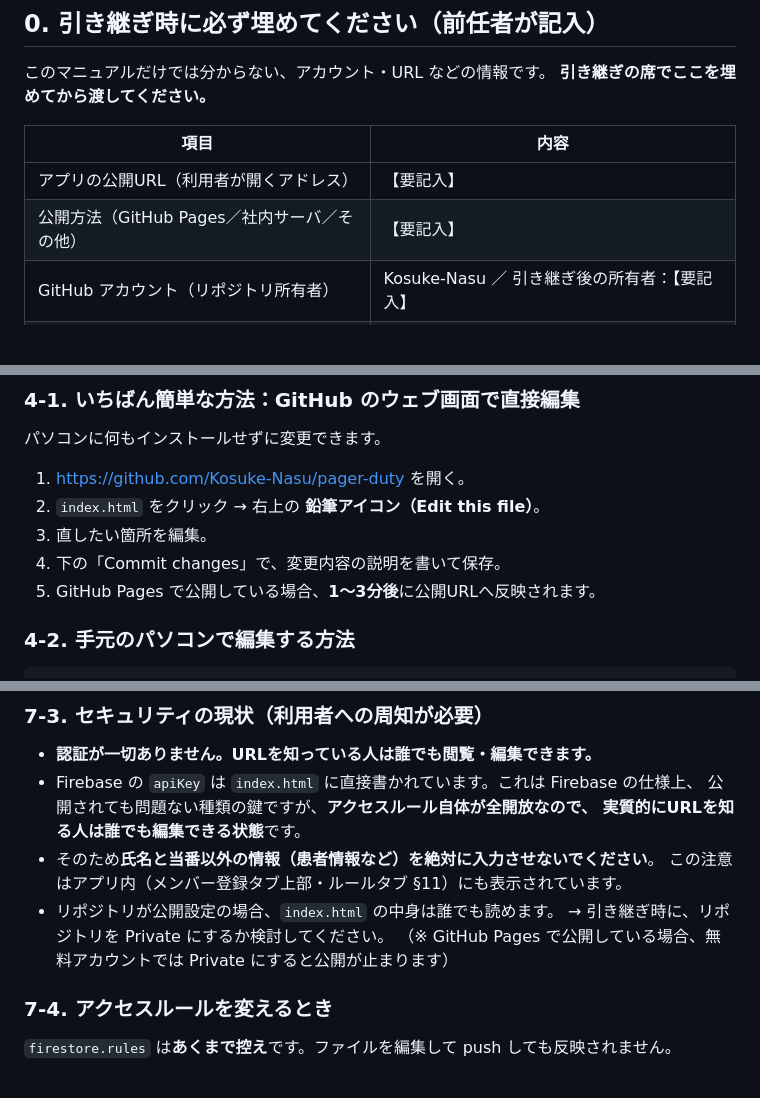
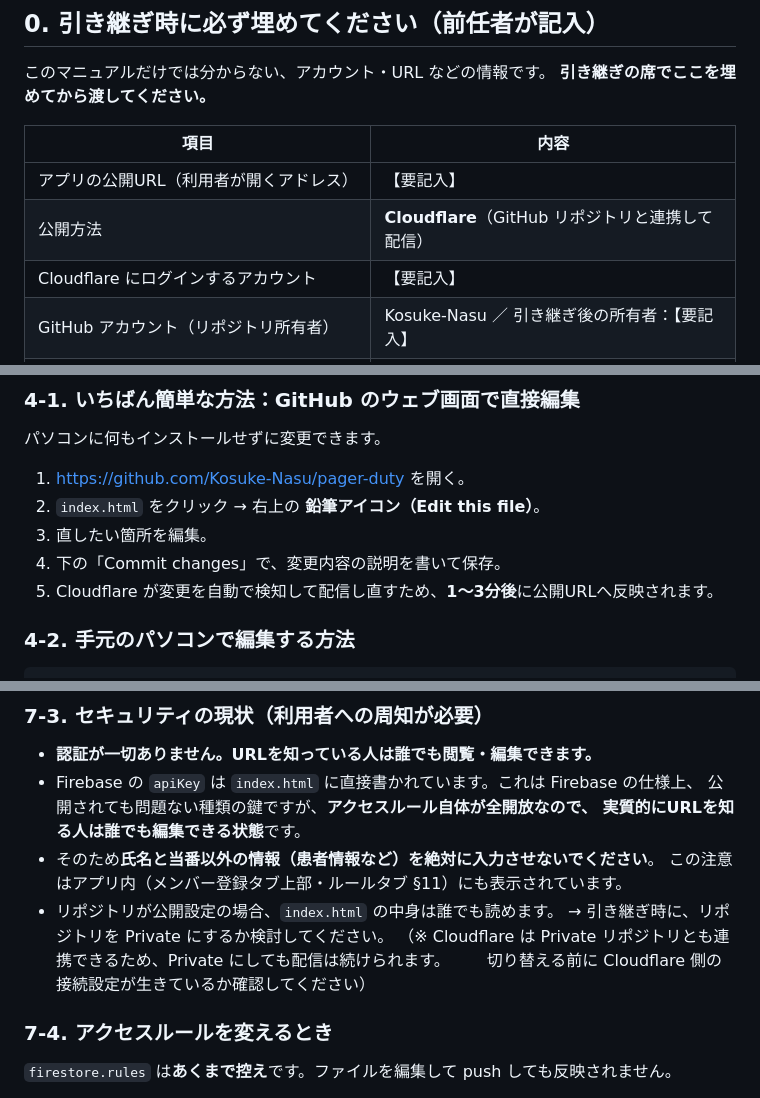
Before and after one commit to Kosuke-Nasu/pager-duty, a Markdown page: HANDOVER.md, 3 parts joined by grey strips. Rendered like a GitHub page; blank space fills up the shorter version.

Commit message:
わすれた

```diff
--- a/HANDOVER.md
+++ b/HANDOVER.md
@@ -15,7 +15,8 @@
 | 項目 | 内容 |
 |---|---|
 | アプリの公開URL（利用者が開くアドレス） | 【要記入】 |
-| 公開方法（GitHub Pages／社内サーバ／その他） | 【要記入】 |
+| 公開方法 | **Cloudflare**（GitHub リポジトリと連携して配信） |
+| Cloudflare にログインするアカウント | 【要記入】 |
 | GitHub アカウント（リポジトリ所有者） | Kosuke-Nasu ／ 引き継ぎ後の所有者：【要記入】 |
 | GitHub リポジトリ | https://github.com/Kosuke-Nasu/pager-duty |
 | Firebase プロジェクト名 / ID | pager-duty-28873 |
@@ -116,7 +117,7 @@
 2. `index.html` をクリック → 右上の **鉛筆アイコン（Edit this file）**。
 3. 直したい箇所を編集。
 4. 下の「Commit changes」で、変更内容の説明を書いて保存。
-5. GitHub Pages で公開している場合、**1〜3分後**に公開URLへ反映されます。
+5. Cloudflare が変更を自動で検知して配信し直すため、**1〜3分後**に公開URLへ反映されます。
 
 ### 4-2. 手元のパソコンで編集する方法
 
@@ -298,7 +299,8 @@ add(7,nthMon(7,3),'海の日'); // 7月の第3月曜
   この注意はアプリ内（メンバー登録タブ上部・ルールタブ §11）にも表示されています。
 - リポジトリが公開設定の場合、`index.html` の中身は誰でも読めます。
   → 引き継ぎ時に、リポジトリを Private にするか検討してください。
-  （※ GitHub Pages で公開している場合、無料アカウントでは Private にすると公開が止まります）
+  （※ Cloudflare は Private リポジトリとも連携できるため、Private にしても配信は続けられます。
+  　　切り替える前に Cloudflare 側の接続設定が生きているか確認してください）
 
 ### 7-4. アクセスルールを変えるとき
 
```
Also changed, not shown: other parts of HANDOVER.md (+2 -2 lines).
